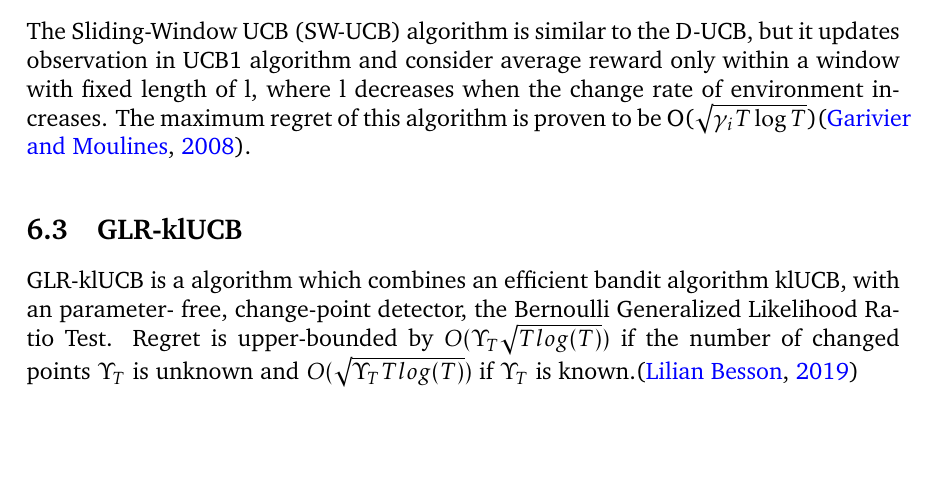
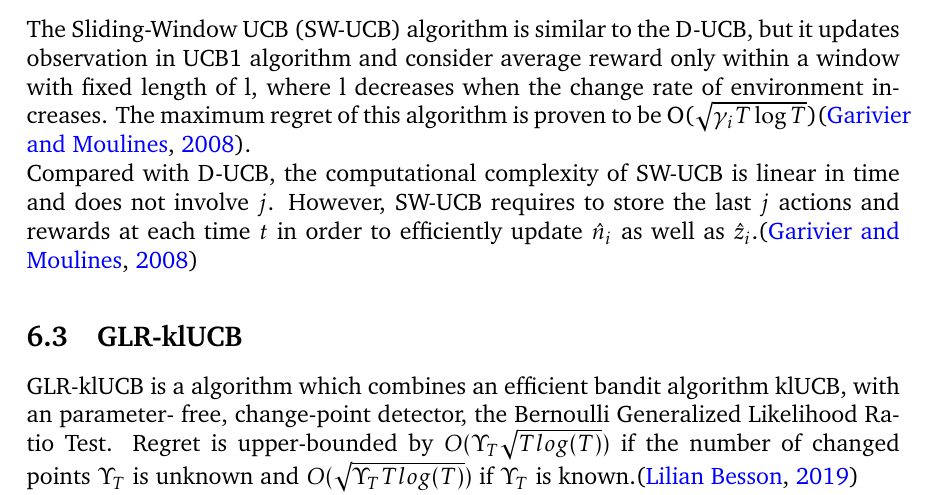
Before and after one commit to ShivamAmratlalPatel/M2RGroupProject, a LaTeX document (report/coursework.tex, which reads report/non-stationary_strategies.tex): part of page 18 of 23, cut so that both start at the same text, the shorter picture padded with empty space. Compiled offline with pdfLaTeX.

Commit message:
Edit SW-UCB

```diff
--- a/report/non-stationary_strategies.tex
+++ b/report/non-stationary_strategies.tex
@@ -14,6 +14,7 @@ The algorithm is also shown to achieve the upper-bounded regret by O($\sqrt{\gam
 \subsection{Sliding-Window UCB}\label{subsec:sliding-window-ucb}
 The Sliding-Window UCB (SW-UCB) algorithm is similar to the D-UCB, but it updates observation in UCB1 algorithm and consider average reward only within a window with fixed length of l, where l decreases when the change rate of environment increases.
 The maximum regret of this algorithm is proven to be O($\sqrt{\gamma_{i}T\log{T}}$)\citep{garivier2008upper}.
+\\Compared with D-UCB, the computational complexity of SW-UCB is linear in time and does not involve $j$. However, SW-UCB requires to store the last $j$ actions and rewards at each time $t$ in order to efficiently update ${\hat{n}_i}$ as well as ${\hat{z}_i}$.\citep{garivier2008upper}
 
 \subsection{GLR-klUCB}\label{subsec:glr-klucb}
 GLR-klUCB is a algorithm which combines an efficient bandit algorithm klUCB, with an parameter- free, change-point detector, the Bernoulli Generalized Likelihood Ratio Test.
```
